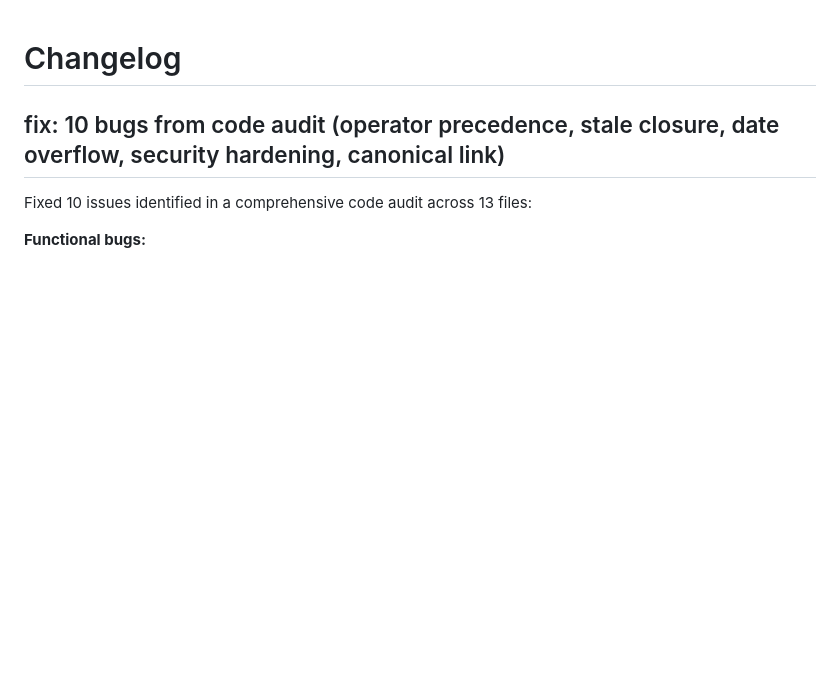
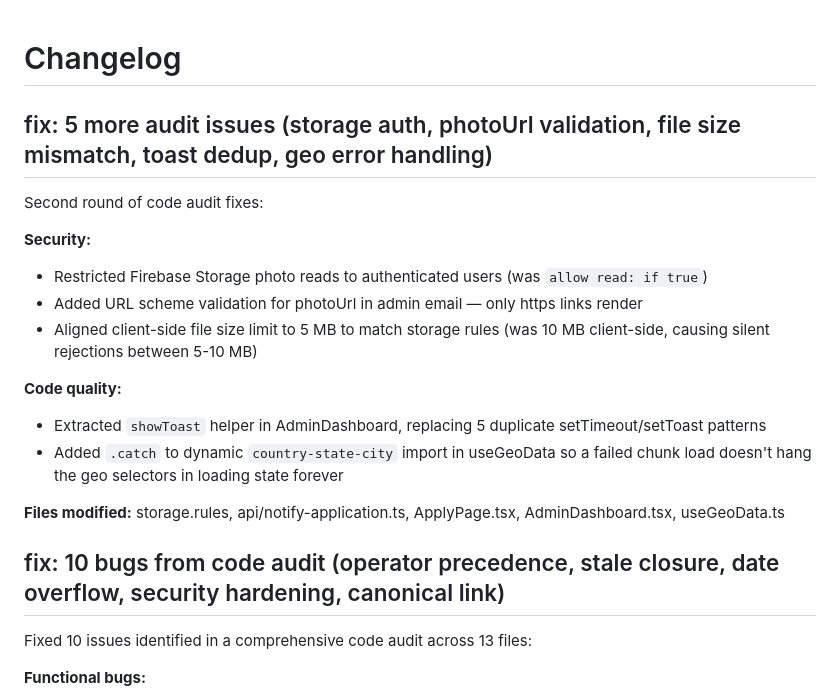
Before and after one commit to hellosurbhi/garam-website, a Markdown page: CHANGELOG.md, the part around the change. Rendered like a GitHub page; blank space fills up the shorter version.

```diff
--- a/CHANGELOG.md
+++ b/CHANGELOG.md
@@ -1,4 +1,19 @@
 # Changelog
+
+## fix: 5 more audit issues (storage auth, photoUrl validation, file size mismatch, toast dedup, geo error handling)
+
+Second round of code audit fixes:
+
+**Security:**
+- Restricted Firebase Storage photo reads to authenticated users (was `allow read: if true`)
+- Added URL scheme validation for photoUrl in admin email — only https links render
+- Aligned client-side file size limit to 5 MB to match storage rules (was 10 MB client-side, causing silent rejections between 5-10 MB)
+
+**Code quality:**
+- Extracted `showToast` helper in AdminDashboard, replacing 5 duplicate setTimeout/setToast patterns
+- Added `.catch` to dynamic `country-state-city` import in useGeoData so a failed chunk load doesn't hang the geo selectors in loading state forever
+
+**Files modified:** storage.rules, api/notify-application.ts, ApplyPage.tsx, AdminDashboard.tsx, useGeoData.ts
 
 ## fix: 10 bugs from code audit (operator precedence, stale closure, date overflow, security hardening, canonical link)
 
```
Also changed, not shown: BUGS.md (+27 -0 lines).
